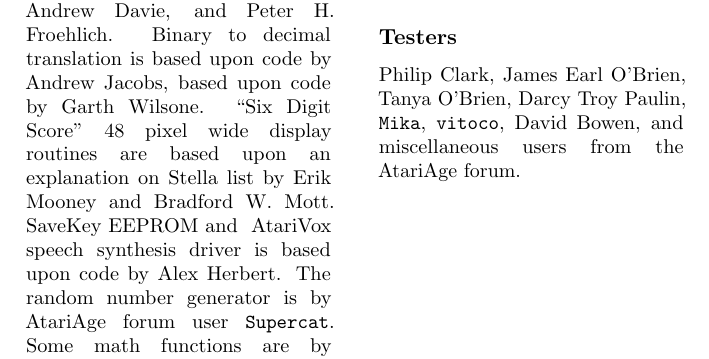
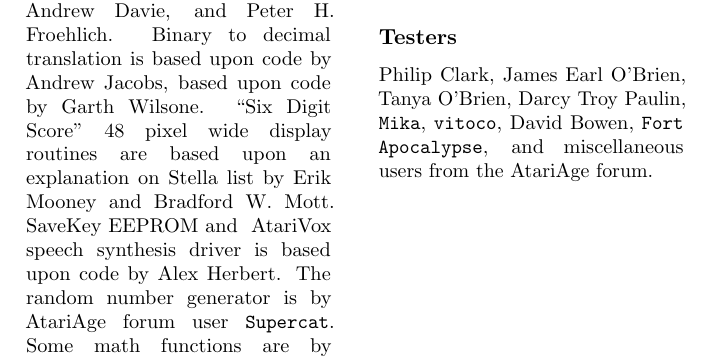
Before and after one commit to brpocock/grizzards, a LaTeX thesis (Manual/Grizzards.tex): part of page 23 of 24, cut so that both start at the same text. Compiled offline with pdfLaTeX.

Commit message:
credit for discovering Stella's auto-detection bug

```diff
--- a/Manual/Grizzards.tex
+++ b/Manual/Grizzards.tex
@@ -1285,6 +1285,7 @@ Darcy Troy Paulin,
 \texttt{Mika},
 \texttt{vitoco},
 David Bowen,
+\texttt{Fort Apocalypse},
 and miscellaneous users from the AtariAge forum.
 
 \vfill
```
